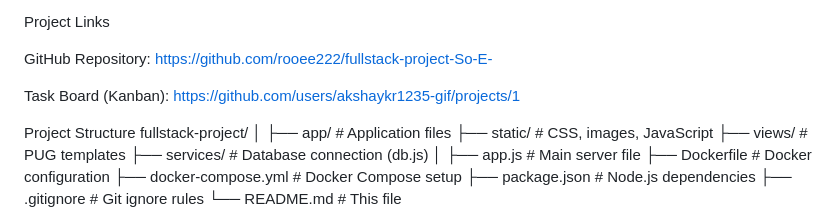
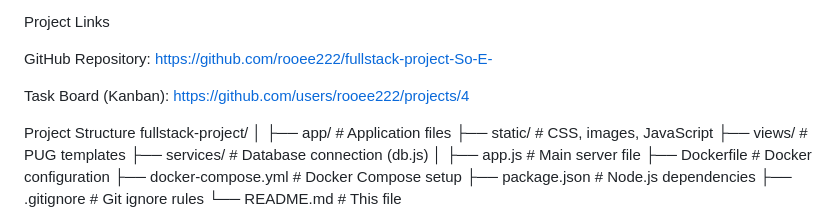
Before and after one commit to rooee222/-fullstack-project-So-E-, a Markdown page: README.md, the part around the change. Drawn GitHub-style.

```diff
--- a/README.md
+++ b/README.md
@@ -42,7 +42,7 @@ Project Links
 
 GitHub Repository: https://github.com/rooee222/fullstack-project-So-E-
 
-Task Board (Kanban): https://github.com/users/akshaykr1235-gif/projects/1
+Task Board (Kanban): https://github.com/users/rooee222/projects/4
 
 Project Structure
 fullstack-project/
```
